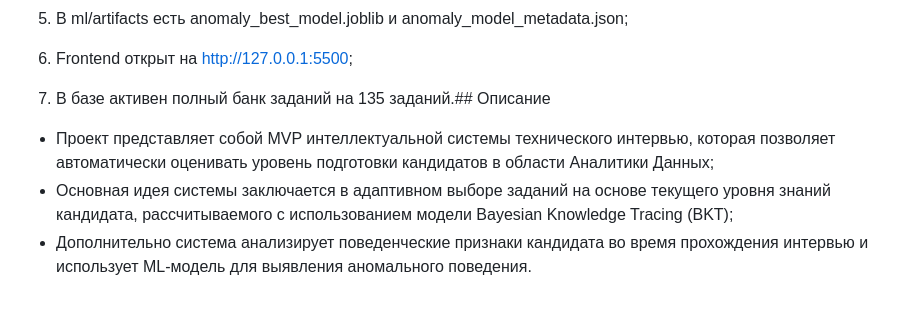
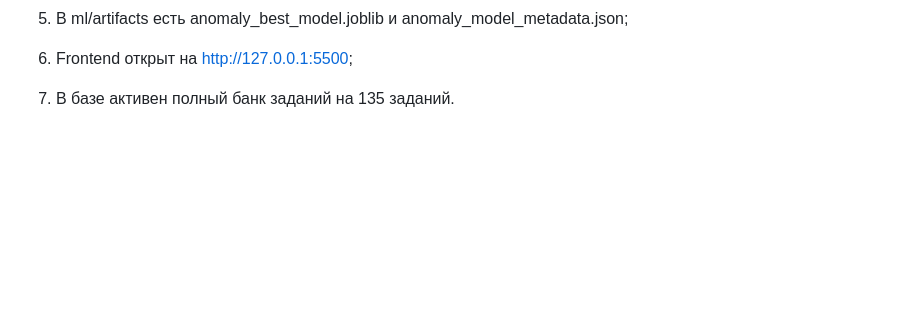
Before and after one commit to 1tarasenko/adaptive-ds-interview, a Markdown page: README.md, the part around the change. Rendered like a GitHub page; blank space fills up the shorter version.

```diff
--- a/README.md
+++ b/README.md
@@ -333,8 +333,4 @@ Backend будет доступен по адресу: http://127.0.0.1:8000
 
 6. Frontend открыт на http://127.0.0.1:5500;
 
-7. В базе активен полный банк заданий на 135 заданий.## Описание
-
-- Проект представляет собой MVP интеллектуальной системы технического интервью, которая позволяет автоматически оценивать уровень подготовки кандидатов в области Аналитики Данных;
-- Основная идея системы заключается в адаптивном выборе заданий на основе текущего уровня знаний кандидата, рассчитываемого с использованием модели Bayesian Knowledge Tracing (BKT);
-- Дополнительно система анализирует поведенческие признаки кандидата во время прохождения интервью и использует ML-модель для выявления аномального поведения.
+7. В базе активен полный банк заданий на 135 заданий.
```
